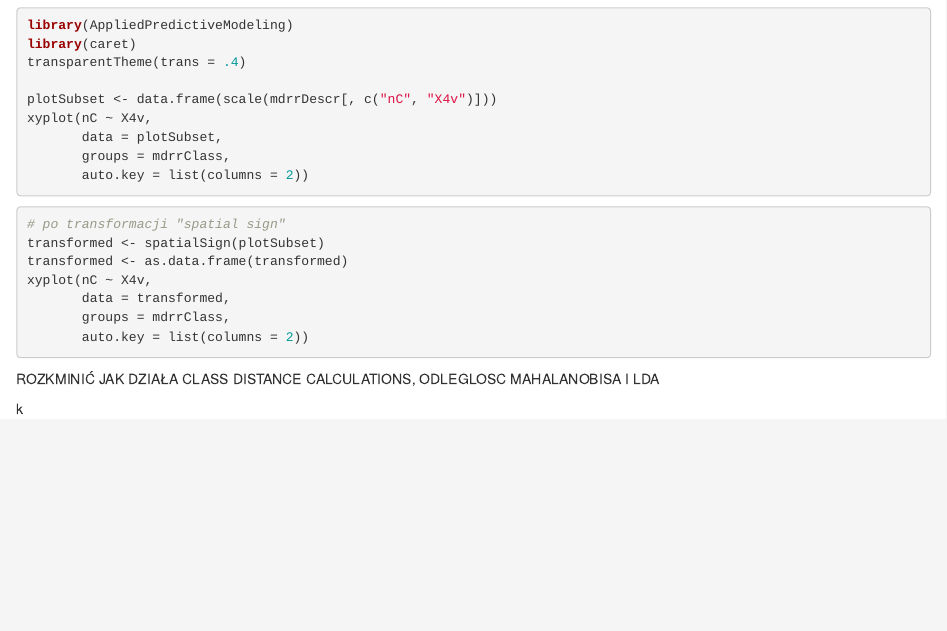
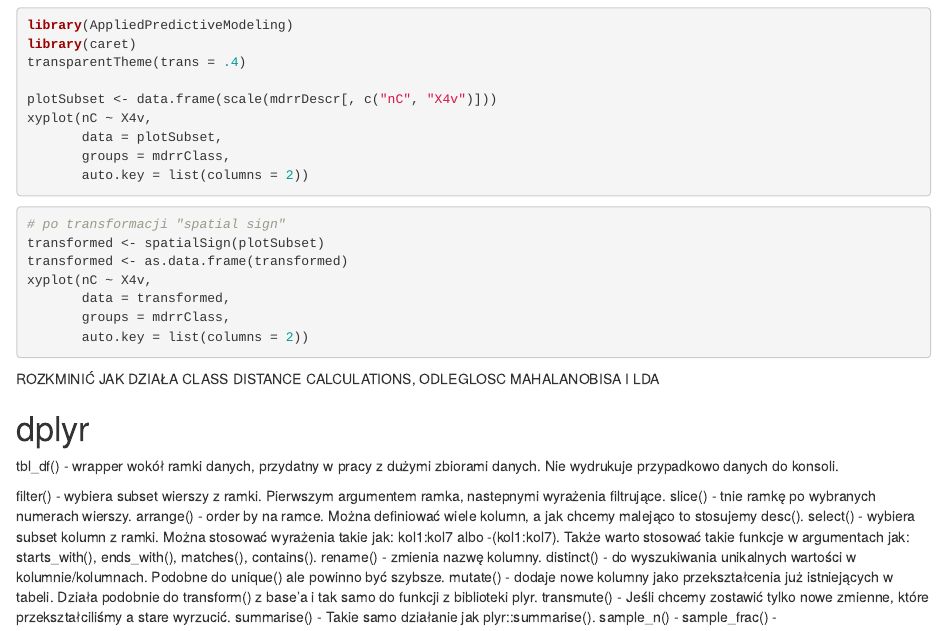
Before and after one commit to michalcisek/nauka_pakietow, an R Markdown document (biblioteki.Rmd): the page in a window 1100 px wide, from 5270 px down. Rendered offline with R 4.5, knitr and Pandoc, with nearby package versions; the code chunks are not run, so their results and figures are left out.

Commit message:
add dplyr

```diff
--- a/biblioteki.Rmd
+++ b/biblioteki.Rmd
@@ -1,7 +1,9 @@
 ---
 title: "Biblioteki - notatki"
 output:
-  html_notebook: default
+  html_notebook:
+    toc: true
+    theme: united
   pdf_document: default
 ---
 
@@ -334,11 +336,19 @@
 
 
 
+# dplyr
+
+tbl_df() - wrapper wokół ramki danych, przydatny w pracy z dużymi zbiorami danych. Nie wydrukuje przypadkowo danych do konsoli.
 
 
-
-
-
-
-
-k
+filter() - wybiera subset wierszy z ramki. Pierwszym argumentem ramka, nastepnymi wyrażenia filtrujące.
+slice() - tnie ramkę po wybranych numerach wierszy.
+arrange() - order by na ramce. Można definiować wiele kolumn, a jak chcemy malejąco to stosujemy desc().
+select() - wybiera subset kolumn z ramki. Można stosować wyrażenia takie jak: kol1:kol7 albo -(kol1:kol7). Także warto stosować takie funkcje w argumentach jak: starts_with(), ends_with(), matches(), contains().
+rename() - zmienia nazwę kolumny.
+distinct() - do wyszukiwania unikalnych wartości w kolumnie/kolumnach. Podobne do unique() ale powinno być szybsze.
+mutate() - dodaje nowe kolumny jako przekształcenia już istniejących w tabeli. Działa podobnie do transform() z base'a i tak samo do funkcji z biblioteki plyr.
+transmute() - Jeśli chcemy zostawić tylko nowe zmienne, które przekształciliśmy a stare wyrzucić.
+summarise() -  Takie samo działanie jak plyr::summarise().
+sample_n() -
+sample_frac() -
```
Also changed, not shown: biblioteki.nb.html.
